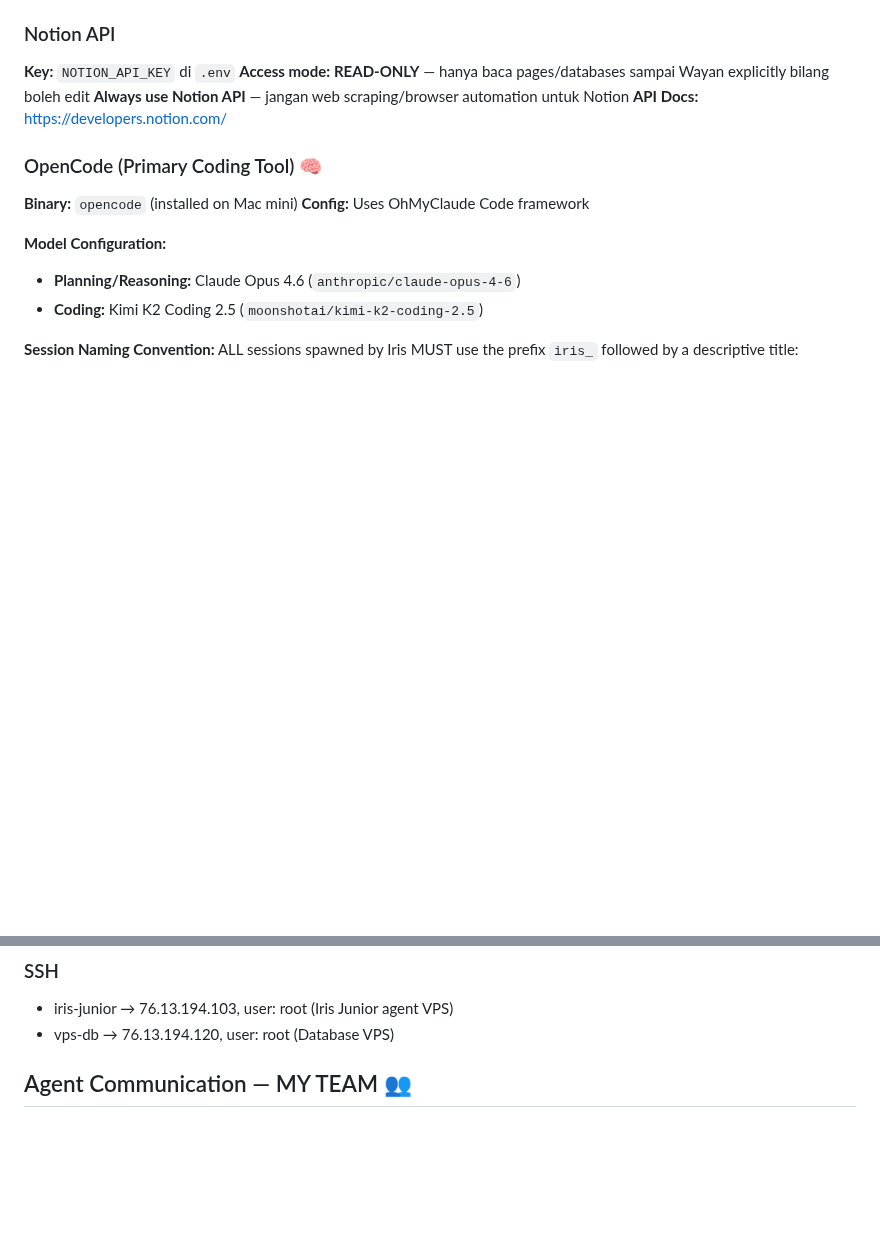
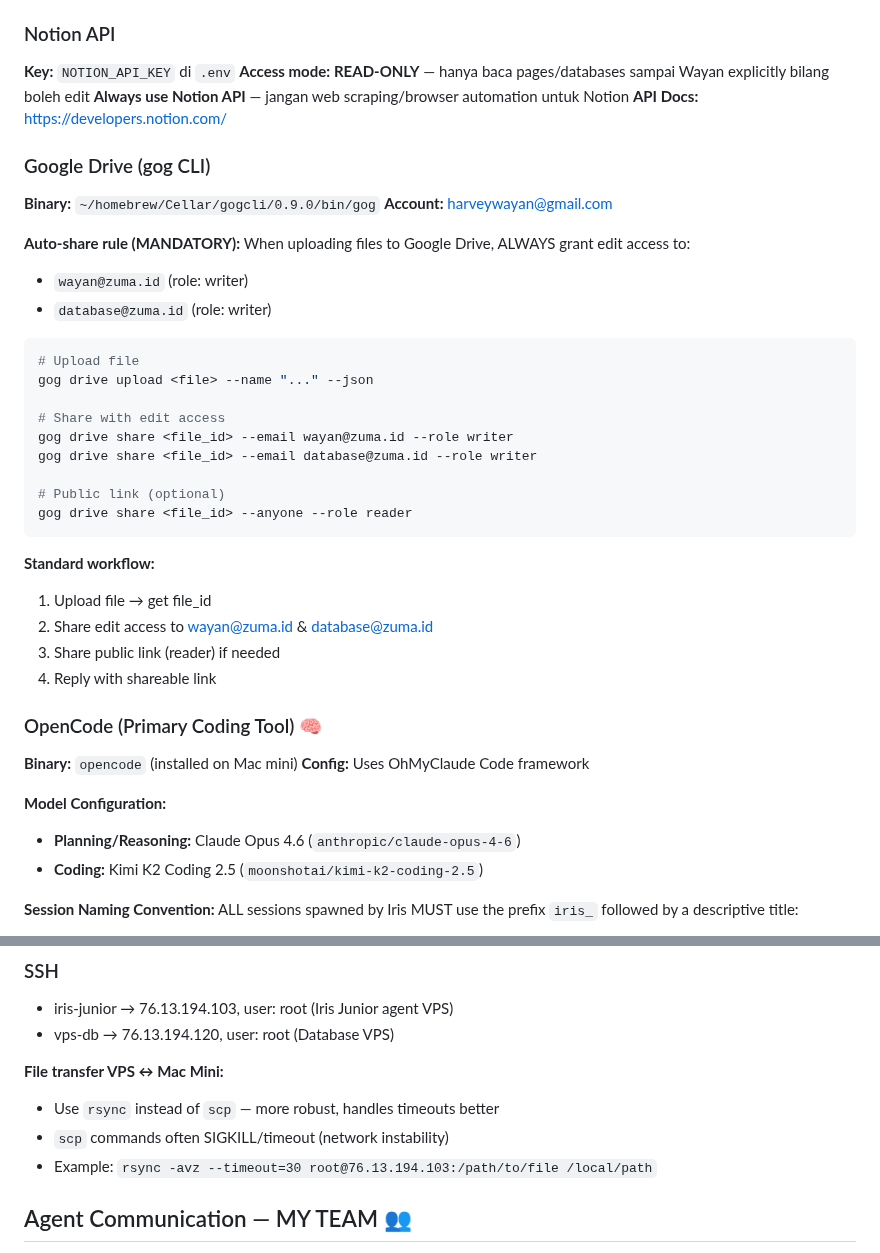
Before and after one commit to database-zuma/iris-openclaw-template, a Markdown page: TOOLS.md, 2 parts joined by grey strips. Rendered like a GitHub page; blank space fills up the shorter version.

Commit message:
TOOLS.md: Add GDrive auto-share rule + rsync file transfer note

````diff
--- a/TOOLS.md
+++ b/TOOLS.md
@@ -52,6 +52,34 @@ Load dengan `source .env` atau `python-dotenv`.
 **Always use Notion API** — jangan web scraping/browser automation untuk Notion
 **API Docs:** https://developers.notion.com/
 
+### Google Drive (gog CLI)
+
+**Binary:** `~/homebrew/Cellar/gogcli/0.9.0/bin/gog`
+**Account:** harveywayan@gmail.com
+
+**Auto-share rule (MANDATORY):**
+When uploading files to Google Drive, ALWAYS grant edit access to:
+- `wayan@zuma.id` (role: writer)
+- `database@zuma.id` (role: writer)
+
+```bash
+# Upload file
+gog drive upload <file> --name "..." --json
+
+# Share with edit access
+gog drive share <file_id> --email wayan@zuma.id --role writer
+gog drive share <file_id> --email database@zuma.id --role writer
+
+# Public link (optional)
+gog drive share <file_id> --anyone --role reader
+```
+
+**Standard workflow:**
+1. Upload file → get file_id
+2. Share edit access to wayan@zuma.id & database@zuma.id
+3. Share public link (reader) if needed
+4. Reply with shareable link
+
 ### OpenCode (Primary Coding Tool) 🧠
 
 **Binary:** `opencode` (installed on Mac mini)
@@ -78,6 +106,11 @@ ALL sessions spawned by Iris MUST use the prefix `iris_` followed by a descripti
 
 - iris-junior → 76.13.194.103, user: root (Iris Junior agent VPS)
 - vps-db → 76.13.194.120, user: root (Database VPS)
+
+**File transfer VPS ↔ Mac Mini:**
+- Use `rsync` instead of `scp` — more robust, handles timeouts better
+- `scp` commands often SIGKILL/timeout (network instability)
+- Example: `rsync -avz --timeout=30 root@76.13.194.103:/path/to/file /local/path`
 
 ## Agent Communication — MY TEAM 👥
 
````
